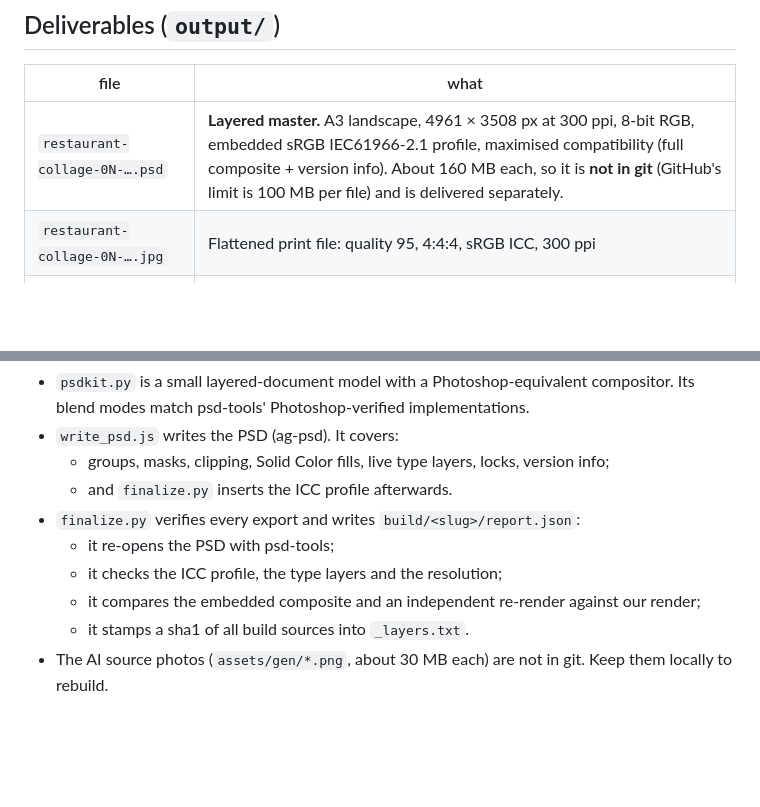
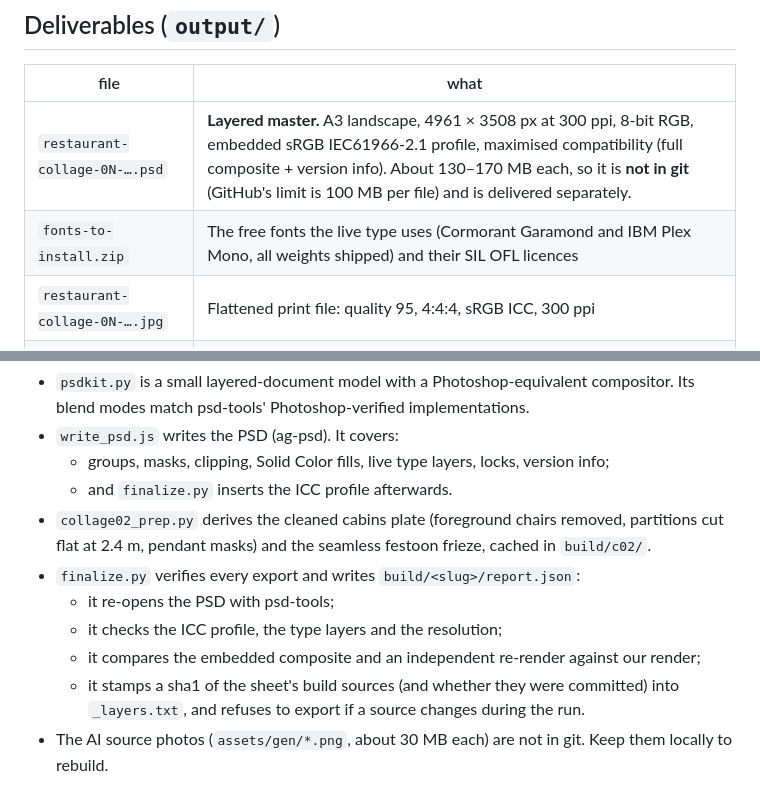
Before and after one commit to Wasimameen/epicgenome, a Markdown page: restaurant-collages/README.md, 2 parts joined by grey strips. Rendered like a GitHub page; blank space fills up the shorter version.

Commit message:
README: PSD sizes, fonts package, cabins prep module, export stamp
Co-Authored-By: Claude Opus 5.5 <noreply@anthropic.com>
Claude-Session: https://claude.ai/code/session_018fLRhHpFQLQU35dE5BneQQ

```diff
--- a/restaurant-collages/README.md
+++ b/restaurant-collages/README.md
@@ -15,7 +15,8 @@ Both sheets show **sound, smell, taste, texture and colour** in image and words,
 
 | file | what |
 |---|---|
-| `restaurant-collage-0N-….psd` | **Layered master.** A3 landscape, 4961 × 3508 px at 300 ppi, 8-bit RGB, embedded sRGB IEC61966-2.1 profile, maximised compatibility (full composite + version info). About 160 MB each, so it is **not in git** (GitHub's limit is 100 MB per file) and is delivered separately. |
+| `restaurant-collage-0N-….psd` | **Layered master.** A3 landscape, 4961 × 3508 px at 300 ppi, 8-bit RGB, embedded sRGB IEC61966-2.1 profile, maximised compatibility (full composite + version info). About 130–170 MB each, so it is **not in git** (GitHub's limit is 100 MB per file) and is delivered separately. |
+| `fonts-to-install.zip` | The free fonts the live type uses (Cormorant Garamond and IBM Plex Mono, all weights shipped) and their SIL OFL licences |
 | `restaurant-collage-0N-….jpg` | Flattened print file: quality 95, 4:4:4, sRGB ICC, 300 ppi |
 | `restaurant-collage-0N-…_preview.jpg` | 2000 px web preview |
 | `restaurant-collage-0N-…_layers.txt` | The full layer tree (top of the Layers panel first) and the build stamp |
@@ -64,9 +65,10 @@ python3 collage01.py --final
 - `write_psd.js` writes the PSD (ag-psd). It covers:
   - groups, masks, clipping, Solid Color fills, live type layers, locks, version info;
   - and `finalize.py` inserts the ICC profile afterwards.
+- `collage02_prep.py` derives the cleaned cabins plate (foreground chairs removed, partitions cut flat at 2.4 m, pendant masks) and the seamless festoon frieze, cached in `build/c02/`.
 - `finalize.py` verifies every export and writes `build/<slug>/report.json`:
   - it re-opens the PSD with psd-tools;
   - it checks the ICC profile, the type layers and the resolution;
   - it compares the embedded composite and an independent re-render against our render;
-  - it stamps a sha1 of all build sources into `_layers.txt`.
+  - it stamps a sha1 of the sheet's build sources (and whether they were committed) into `_layers.txt`, and refuses to export if a source changes during the run.
 - The AI source photos (`assets/gen/*.png`, about 30 MB each) are not in git. Keep them locally to rebuild.
```
